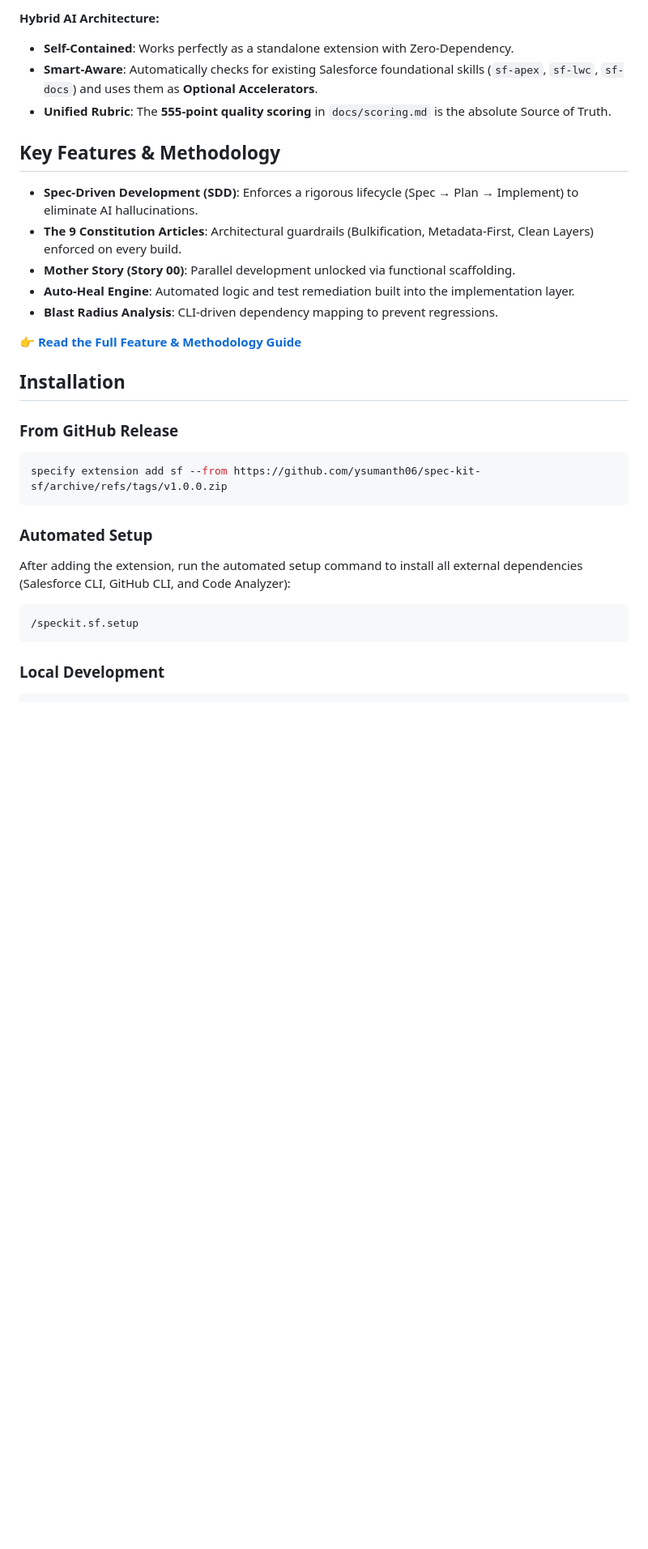
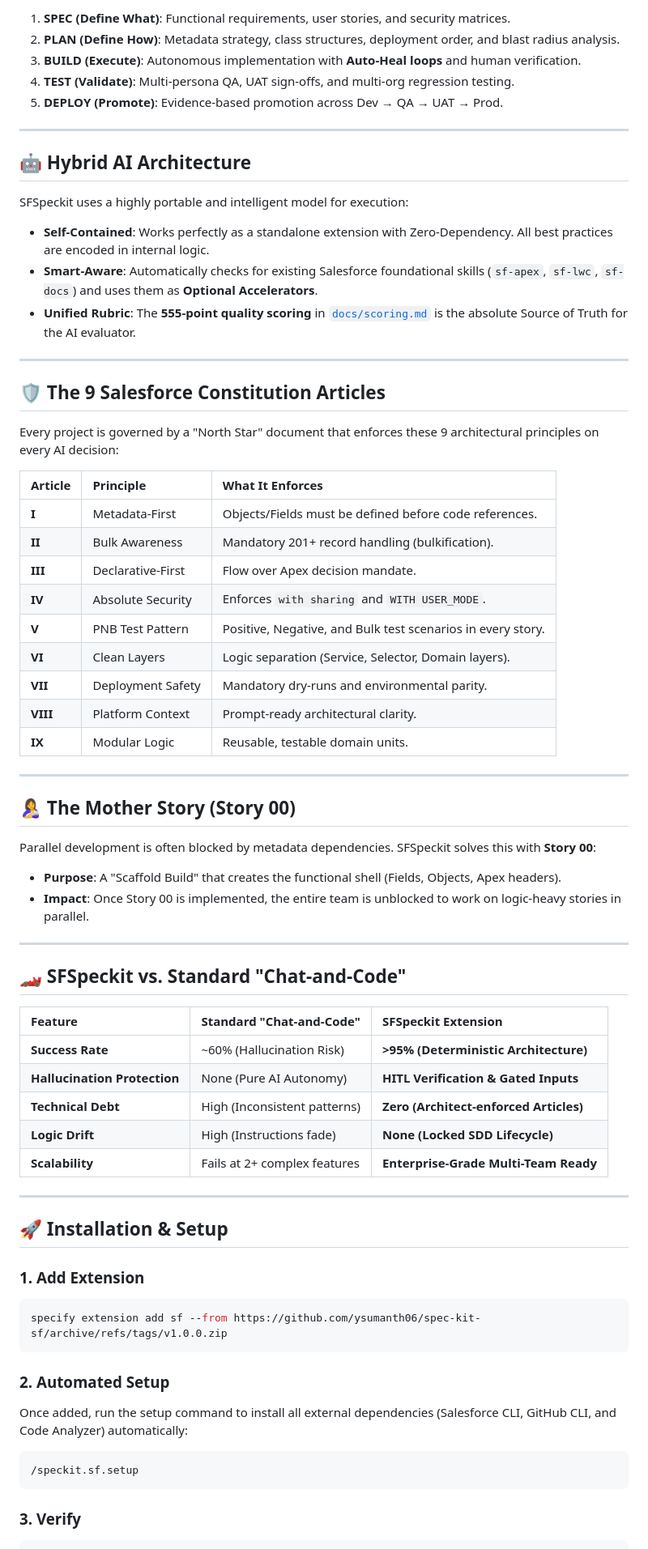
Before and after one commit to Evernorth/spec-kit-sf, a Markdown page: README.md, the part around one of its changes. Shown at 81% size. Drawn GitHub-style; blank space fills up the shorter version.

````diff
--- a/README.md
+++ b/README.md
@@ -17,33 +46,74 @@ Constitution → Specify → Clarify → Plan → Stories → Implement → Veri
 ```
 
-**Hybrid AI Architecture:**
-- **Self-Contained**: Works perfectly as a standalone extension with Zero-Dependency.
+1.  **SPEC (Define What)**: Functional requirements, user stories, and security matrices.
+2.  **PLAN (Define How)**: Metadata strategy, class structures, deployment order, and blast radius analysis.
+3.  **BUILD (Execute)**: Autonomous implementation with **Auto-Heal loops** and human verification.
+4.  **TEST (Validate)**: Multi-persona QA, UAT sign-offs, and multi-org regression testing.
+5.  **DEPLOY (Promote)**: Evidence-based promotion across Dev → QA → UAT → Prod.
+
+---
+
+## 🤖 Hybrid AI Architecture
+
+SFSpeckit uses a highly portable and intelligent model for execution:
+
+- **Self-Contained**: Works perfectly as a standalone extension with Zero-Dependency. All best practices are encoded in internal logic.
 - **Smart-Aware**: Automatically checks for existing Salesforce foundational skills (`sf-apex`, `sf-lwc`, `sf-docs`) and uses them as **Optional Accelerators**.
-- **Unified Rubric**: The **555-point quality scoring** in `docs/scoring.md` is the absolute Source of Truth.
+- **Unified Rubric**: The **555-point quality scoring** in [`docs/scoring.md`](docs/scoring.md) is the absolute Source of Truth for the AI evaluator.
 
-## Key Features & Methodology
+---
 
-*   **Spec-Driven Development (SDD)**: Enforces a rigorous lifecycle (Spec → Plan → Implement) to eliminate AI hallucinations.
-*   **The 9 Constitution Articles**: Architectural guardrails (Bulkification, Metadata-First, Clean Layers) enforced on every build.
-*   **Mother Story (Story 00)**: Parallel development unlocked via functional scaffolding.
-*   **Auto-Heal Engine**: Automated logic and test remediation built into the implementation layer.
-*   **Blast Radius Analysis**: CLI-driven dependency mapping to prevent regressions.
+## 🛡️ The 9 Salesforce Constitution Articles
 
-👉 **[Read the Full Feature & Methodology Guide](docs/features.md)**
+Every project is governed by a "North Star" document that enforces these 9 architectural principles on every AI decision:
 
-## Installation
+| Article | Principle | What It Enforces |
+| :--- | :--- | :--- |
+| **I** | Metadata-First | Objects/Fields must be defined before code references. |
+| **II** | Bulk Awareness | Mandatory 201+ record handling (bulkification). |
+| **III** | Declarative-First | Flow over Apex decision mandate. |
+| **IV** | Absolute Security | Enforces `with sharing` and `WITH USER_MODE`. |
+| **V** | PNB Test Pattern | Positive, Negative, and Bulk test scenarios in every story. |
+| **VI** | Clean Layers | Logic separation (Service, Selector, Domain layers). |
+| **VII** | Deployment Safety| Mandatory dry-runs and environmental parity. |
+| **VIII** | Platform Context | Prompt-ready architectural clarity. |
+| **IX** | Modular Logic | Reusable, testable domain units. |
 
-### From GitHub Release
+---
+
+## 🤱 The Mother Story (Story 00)
+
+Parallel development is often blocked by metadata dependencies. SFSpeckit solves this with **Story 00**:
+- **Purpose**: A "Scaffold Build" that creates the functional shell (Fields, Objects, Apex headers).
+- **Impact**: Once Story 00 is implemented, the entire team is unblocked to work on logic-heavy stories in parallel.
+
+---
+
+## 🏎️ SFSpeckit vs. Standard "Chat-and-Code"
+
+| Feature | Standard "Chat-and-Code" | SFSpeckit Extension |
+| :--- | :--- | :--- |
+| **Success Rate** | ~60% (Hallucination Risk) | **>95% (Deterministic Architecture)** |
+| **Hallucination Protection** | None (Pure AI Autonomy) | **HITL Verification & Gated Inputs** |
+| **Technical Debt** | High (Inconsistent patterns) | **Zero (Architect-enforced Articles)** |
+| **Logic Drift** | High (Instructions fade) | **None (Locked SDD Lifecycle)** |
+| **Scalability** | Fails at 2+ complex features | **Enterprise-Grade Multi-Team Ready** |
+
+---
+
+## 🚀 Installation & Setup
+
+### 1. Add Extension
 ```bash
 specify extension add sf --from https://github.com/ysumanth06/spec-kit-sf/archive/refs/tags/v1.0.0.zip
 ```
 
-### Automated Setup
-After adding the extension, run the automated setup command to install all external dependencies (Salesforce CLI, GitHub CLI, and Code Analyzer):
+### 2. Automated Setup
+Once added, run the setup command to install all external dependencies (Salesforce CLI, GitHub CLI, and Code Analyzer) automatically:
 
 ```bash
 /speckit.sf.setup
 ```
 
-### Local Development
+### 3. Verify
 ```bash
````
Also changed, not shown: other parts of README.md (+64 -59 lines), docs/assets/logo.png (added).
